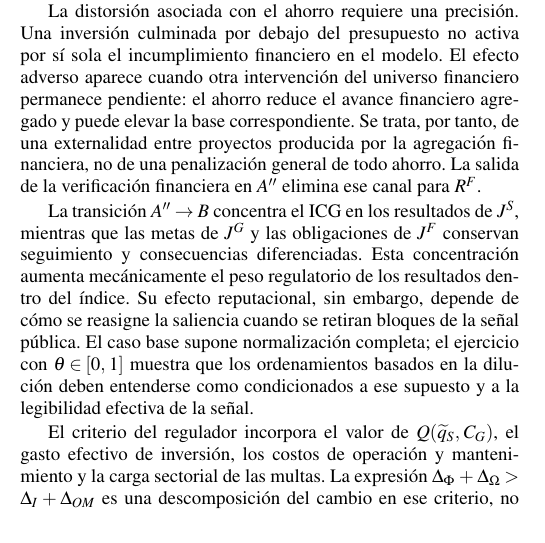
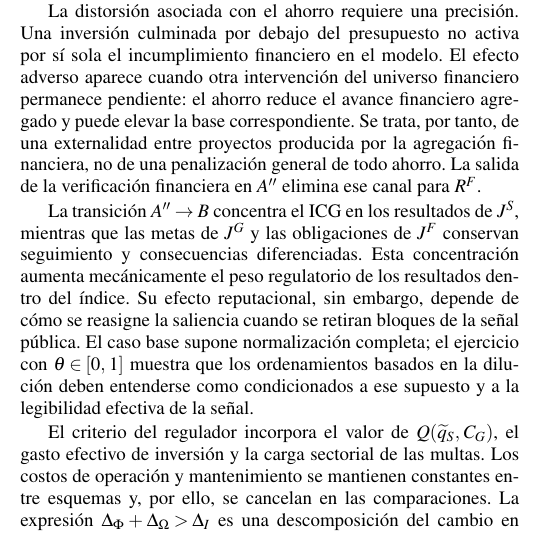
Before and after one commit to Dterreros27/DT-metas-de-gestion, a LaTeX thesis (main.tex, which reads secciones/06_conclusiones.tex): part of one column of page 38 of 46, cut so that both start at the same text. Compiled offline with pdfLaTeX.

Commit message:
Mantiene costos operativos constantes entre esquemas

```diff
--- a/secciones/06_conclusiones.tex
+++ b/secciones/06_conclusiones.tex
@@ -14,7 +14,7 @@ La distorsión asociada con el ahorro requiere una precisión. Una inversión cu
 
 La transición \(A''\to B\) concentra el ICG en los resultados de \(J^{S}\), mientras que las metas de \(J^{G}\) y las obligaciones de \(J^{F}\) conservan seguimiento y consecuencias diferenciadas. Esta concentración aumenta mecánicamente el peso regulatorio de los resultados dentro del índice. Su efecto reputacional, sin embargo, depende de cómo se reasigne la saliencia cuando se retiran bloques de la señal pública. El caso base supone normalización completa; el ejercicio con \(\theta\in[0,1]\) muestra que los ordenamientos basados en la dilución deben entenderse como condicionados a ese supuesto y a la legibilidad efectiva de la señal.
 
-El criterio del regulador incorpora el valor de \(Q(\widetilde q_S,C_G)\), el gasto efectivo de inversión, los costos de operación y mantenimiento y la carga sectorial de las multas. La expresión \(\Delta_\Phi+\Delta_\Omega>\Delta_I+\Delta_{OM}\) es una descomposición del cambio en ese criterio, no una proposición que demuestre por sí sola la superioridad de un esquema. En ausencia de formas funcionales, calibración o condiciones adicionales sobre primitivas, no se obtiene un ordenamiento global de bienestar entre \(A_0\), \(A\), \(A'\), \(A''\), \(B\) y \(B^{+}\). La evaluación debe verificar cada transición con información sobre resultados y costos.
+El criterio del regulador incorpora el valor de \(Q(\widetilde q_S,C_G)\), el gasto efectivo de inversión y la carga sectorial de las multas. Los costos de operación y mantenimiento se mantienen constantes entre esquemas y, por ello, se cancelan en las comparaciones. La expresión \(\Delta_\Phi+\Delta_\Omega>\Delta_I\) es una descomposición del cambio en ese criterio, no una proposición que demuestre por sí sola la superioridad de un esquema. En ausencia de formas funcionales, calibración o condiciones adicionales sobre primitivas, no se obtiene un ordenamiento global de bienestar entre \(A_0\), \(A\), \(A'\), \(A''\), \(B\) y \(B^{+}\). La evaluación debe verificar cada transición con información sobre resultados y costos.
 
 La extensión \(B^{+}\) mantiene separada la exigibilidad ordinaria y reconoce de manera acotada resultados adicionales. Solo resulta operativa cuando existe holgura tecnológica verificable, \(\bar q_j<q_j^{\max}\), y cuando el resultado adicional es atribuible, sostenible y no desplaza recursos desde obligaciones pendientes. Si la meta coincide con el máximo tecnológicamente alcanzable, el rango admisible de sobrecumplimiento es nulo. Aun cuando \(B^{+}\) eleve el desempeño, su conveniencia depende de que ese valor adicional y cualquier reducción de la carga sancionadora superen el costo neto de la bonificación y los recursos adicionales requeridos.
 
```
